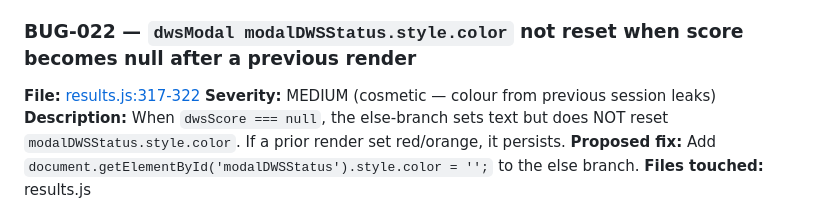
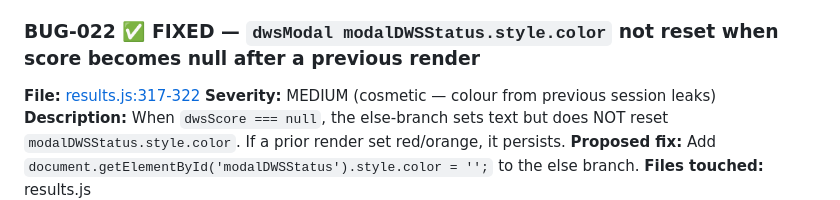
Before and after one commit to jaideeprao22/Pause-App, a Markdown page: BUG_AUDIT.md, the part around the change. Drawn GitHub-style.

Commit message:
BUG-022: mark FIXED in audit
Co-Authored-By: Claude Opus 4.7 (1M context) <noreply@anthropic.com>

```diff
--- a/BUG_AUDIT.md
+++ b/BUG_AUDIT.md
@@ -165,7 +165,7 @@ Severity legend
 **Proposed fix:** The percentile semantics here are confused — the canvas card says "Better than X% of users" with scores normalised in the wrong direction for disorder scales (lower = healthier for disorder, higher = healthier for DWS). The simplest correct fix is to compute `rank = ref.filter(v => v < score).length` for the disorder-direction (where higher score = worse). Or — given assessment.js already gates real percentiles behind `PERCENTILE_DATA_READY=false` — this share.js path is also non-pilot data and should be hidden similarly until n≥50.
 **Files touched:** share.js
 
-### BUG-022 — `dwsModal modalDWSStatus.style.color` not reset when score becomes null after a previous render
+### BUG-022 ✅ FIXED — `dwsModal modalDWSStatus.style.color` not reset when score becomes null after a previous render
 **File:** [results.js:317-322](results.js#L317)
 **Severity:** MEDIUM (cosmetic — colour from previous session leaks)
 **Description:** When `dwsScore === null`, the else-branch sets text but does NOT reset `modalDWSStatus.style.color`. If a prior render set red/orange, it persists.
```
